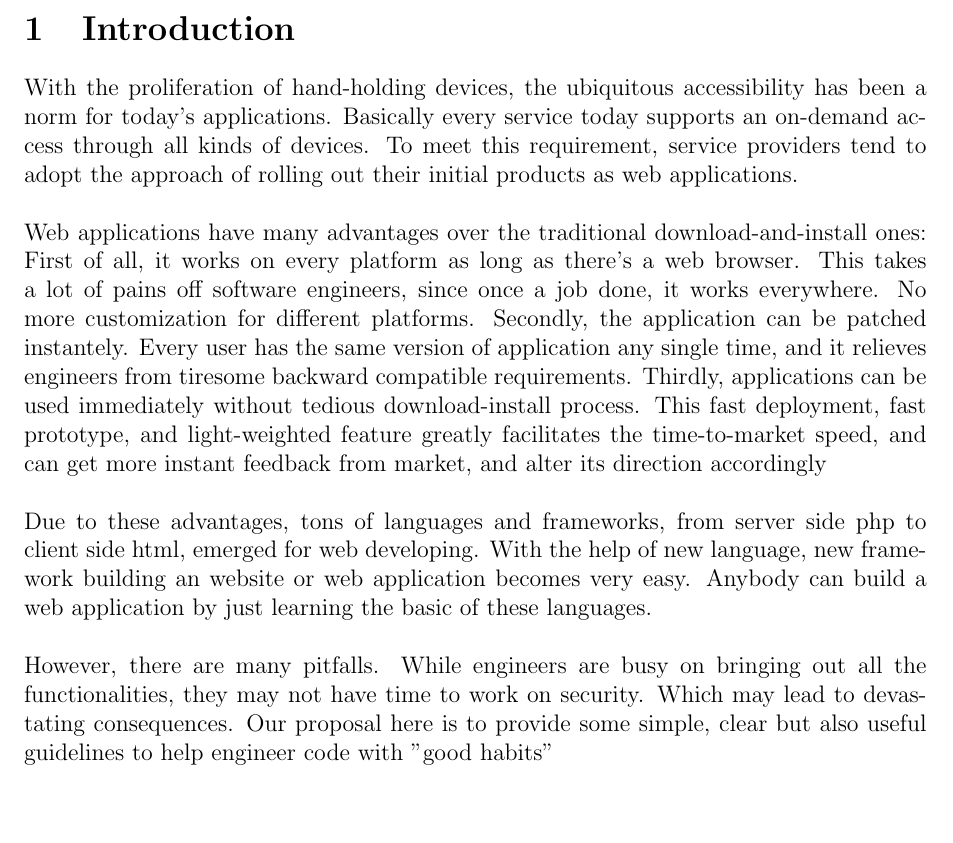
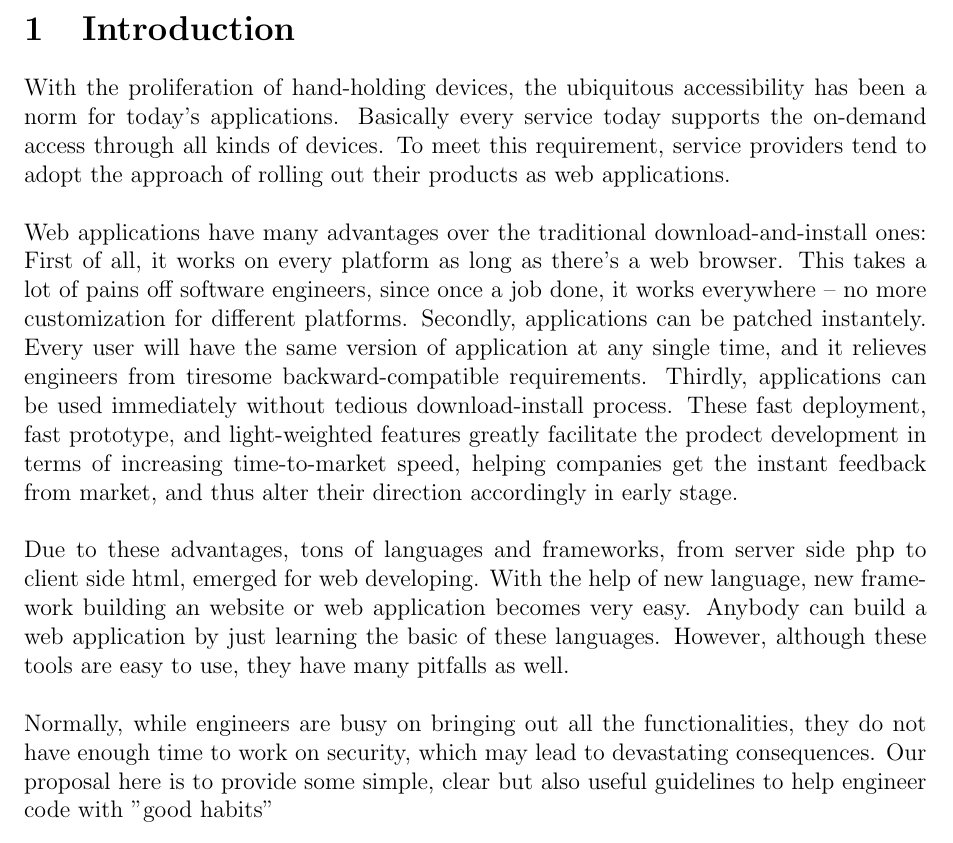
Before and after one commit to billcccheng/Advance_Network_Security, a LaTeX document (proposal/proposal.tex): part of page 1 of 2, cut so that both start at the same text, the shorter picture padded with empty space. Compiled offline with pdfLaTeX.

Commit message:
keep working on introduction in proposal

```diff
--- a/proposal/proposal.tex
+++ b/proposal/proposal.tex
@@ -122,26 +122,30 @@
 \section{Introduction}
 With the proliferation of hand-holding devices,
 the ubiquitous accessibility has been a norm for today's applications.
-Basically every service today supports an on-demand access through all kinds of devices.
+Basically every service today supports the on-demand access through all kinds of devices.
+%users should be able to use Android, iOS, Windows, or Linux as they wish.
 To meet this requirement, service providers tend to adopt the approach of rolling
-out their initial products as
+out their products as
 web applications.
 \\\\
 Web applications have many advantages over the traditional download-and-install ones:
 First of all, it works on every platform as long as there's a web browser.
-This takes a lot of pains off software engineers, since once a job done, it works everywhere.
-No more customization for different platforms.  %TODO
+This takes a lot of pains off software engineers, since once a job done, it works everywhere
+-- no more customization for different platforms.  %TODO
 %No more seperated team members.
-Secondly, the application can be patched instantely.
-Every user has the same version of application any single time, and it relieves engineers from
-tiresome backward compatible requirements.
+Secondly, applications can be patched instantely.
+Every user will have the same version of application at any single time,
+and it relieves engineers from
+tiresome backward-compatible requirements.
 %which people usually ignore.
 %No more asking for user to upgrade
 Thirdly,
 applications can be used immediately without tedious download-install process.
-This fast deployment, fast prototype, and light-weighted feature
-greatly facilitates the time-to-market speed, and can get more instant
-feedback from market, and alter its direction accordingly
+These fast deployment, fast prototype, and light-weighted features
+greatly facilitate the prodect development in terms of
+increasing time-to-market speed,
+helping companies get the instant
+feedback from market, and thus alter their direction accordingly in early stage.
 \\\\
 Due to these advantages, tons of languages and frameworks, from server side php
 to client side html, emerged for web developing. With the help of new language,
@@ -152,15 +156,16 @@ Anybody can build a web application by just learning the basic of these language
 %you through the development process. With the help of frameworks and new languages,
 %no more tedious work to read through all the manual script to just understand one
 %of the languages to write a web application.
+However, although these tools are easy to use,
+%Despite the glorious future for web development,
+%there are many pitfalls.
+they have many pitfalls as well.
 \\\\
-However,
-%Despite the glorious future for web development,
-there are many pitfalls.
-While engineers are busy on bringing out all the functionalities,
-they may not have time to work on security. Which may lead to devastating
+Normally, while engineers are busy on bringing out all the functionalities,
+they do not have enough time to work on security, which may lead to devastating
 consequences. Our proposal here is to provide some simple, clear but also
 useful guidelines to help engineer code with "good habits"
-
+\\\\
 Note that our goal here is not to cover every vulneribilities, which is intuitively impossible.
 Our goal here is to cover as many problems as possible with minimal efforts.
 
```
